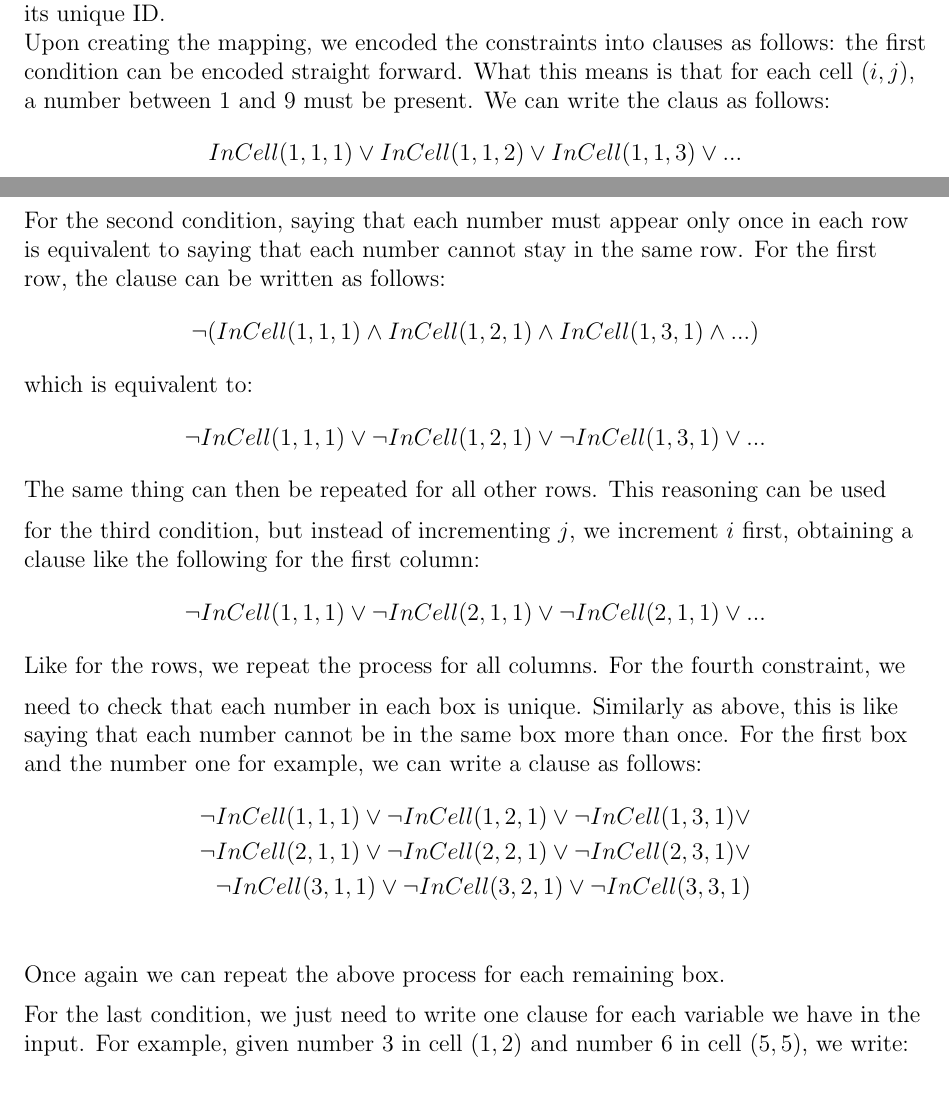
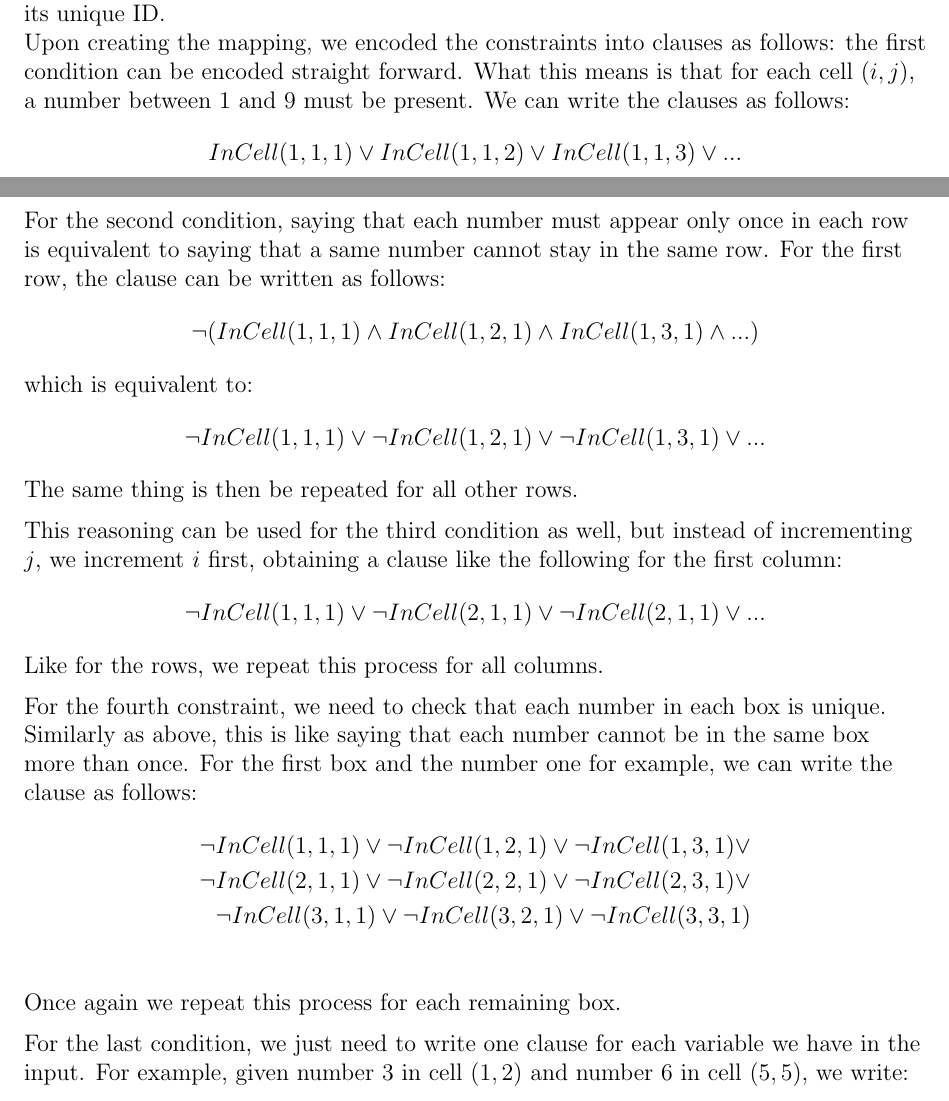
Before and after one commit to likolk/Sudoku-Sat-Solver, a LaTeX problem sheet (tex/hw6_report.tex): two parts of pages 1 and 2 of 2, joined at a grey line, cut so that both start at the same text. Compiled offline with pdfLaTeX.

Commit message:
fixed typos

```diff
--- a/tex/hw6_report.tex
+++ b/tex/hw6_report.tex
@@ -75,12 +75,12 @@ To encode the problem, we chose to denote each variable as $InCell(i,j,n)$, wher
 Since each cell can have a value from 1 to 9, and all cells need to be filled, we have up to $9\cdot9\cdot9 = 729$ different variables.
 Furthermore, since the SAT solver we chose, Z3, works with integers as variables in the clauses, we created a map from each variable to its unique ID.
 
-Upon creating the mapping, we encoded the constraints into clauses as follows: the first condition can be encoded straight forward. What this means is that for each cell $(i,j)$, a number between 1 and 9 must be present. We can write the claus as follows:
+Upon creating the mapping, we encoded the constraints into clauses as follows: the first condition can be encoded straight forward. What this means is that for each cell $(i,j)$, a number between 1 and 9 must be present. We can write the clauses as follows:
 \begin{align*}
   InCell(1,1,1) \vee InCell(1,1,2) \vee InCell(1,1,3) \vee ...
 \end{align*}
 
-For the second condition, saying that each number must appear only once in each row is equivalent to saying that each number cannot stay in the same row. For the first row, the clause can be written as follows:
+For the second condition, saying that each number must appear only once in each row is equivalent to saying that a same number cannot stay in the same row. For the first row, the clause can be written as follows:
 \begin{align*}
   \neg(InCell(1,1,1) \wedge InCell(1,2,1) \wedge InCell(1,3,1) \wedge ...)
 \end{align*}
@@ -88,21 +88,23 @@ which is equivalent to:
 \begin{align*}
   \neg InCell(1,1,1) \vee \neg InCell(1,2,1) \vee \neg InCell(1,3,1) \vee ...
 \end{align*}
-The same thing can then be repeated for all other rows.
+The same thing is then be repeated for all other rows.
 \medskip
-This reasoning can be used for the third condition, but instead of incrementing $j$, we increment $i$ first, obtaining a clause like the following for the first column:
+
+This reasoning can be used for the third condition as well, but instead of incrementing $j$, we increment $i$ first, obtaining a clause like the following for the first column:
 \begin{align*}
   \neg InCell(1,1,1) \vee \neg InCell(2,1,1) \vee \neg InCell(2,1,1) \vee ...
 \end{align*}
-Like for the rows, we repeat the process for all columns.
+Like for the rows, we repeat this process for all columns.
 \medskip
-For the fourth constraint, we need to check that each number in each box is unique. Similarly as above, this is like saying that each number cannot be in the same box more than once. For the first box and the number one for example, we can write a clause as follows:
+
+For the fourth constraint, we need to check that each number in each box is unique. Similarly as above, this is like saying that each number cannot be in the same box more than once. For the first box and the number one for example, we can write the clause as follows:
 \begin{align*}
   \neg InCell(1,1,1) \vee \neg InCell(1,2,1) \vee \neg InCell(1,3,1) \vee \\
   \neg InCell(2,1,1) \vee \neg InCell(2,2,1) \vee \neg InCell(2,3,1) \vee \\
   \neg InCell(3,1,1) \vee \neg InCell(3,2,1) \vee \neg InCell(3,3,1) \\
 \end{align*}
-Once again we can repeat the above process for each remaining box.
+Once again we repeat this process for each remaining box.
 \medskip
 
 For the last condition, we just need to write one clause for each variable we have in the input. For example, given number 3 in cell $(1,2)$ and number 6 in cell $(5,5)$, we write:
```
Also changed, not shown: tex/hw6_report.pdf.
